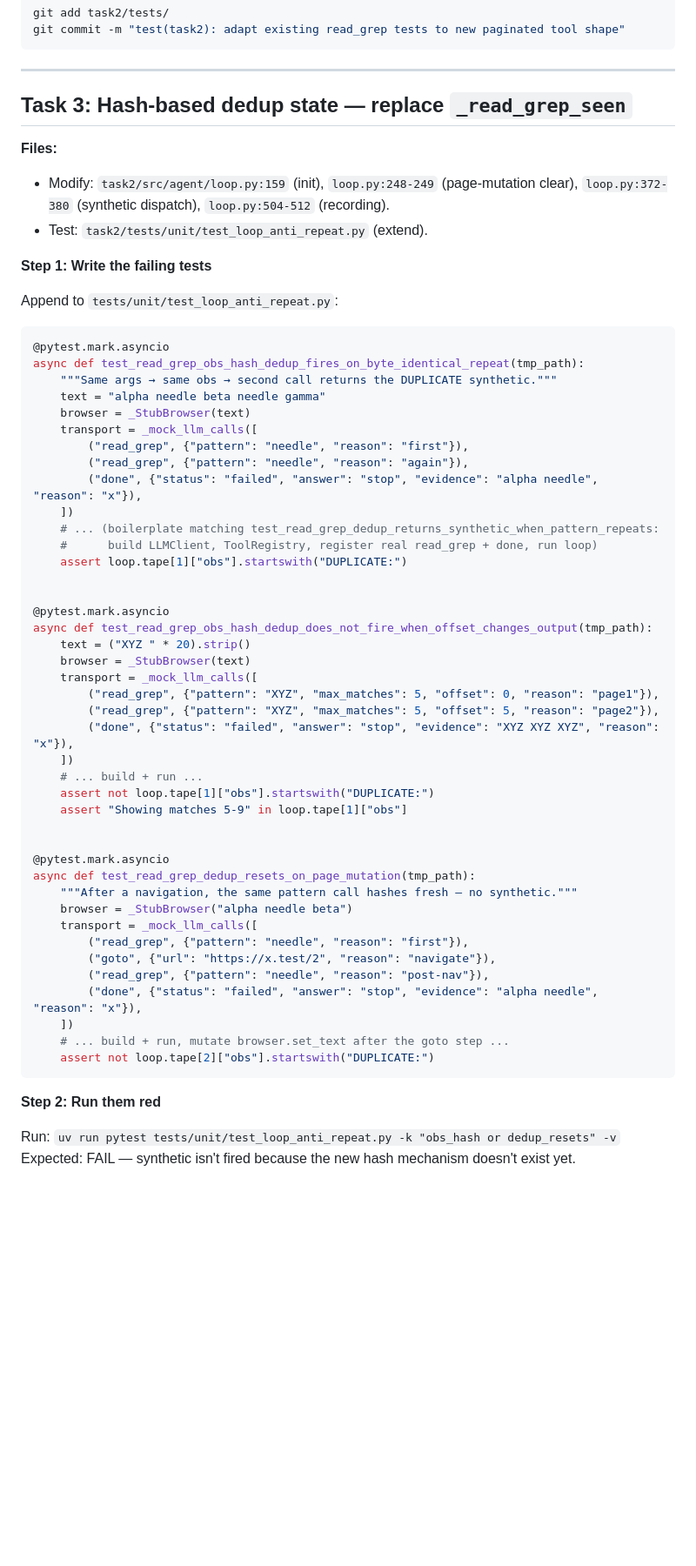
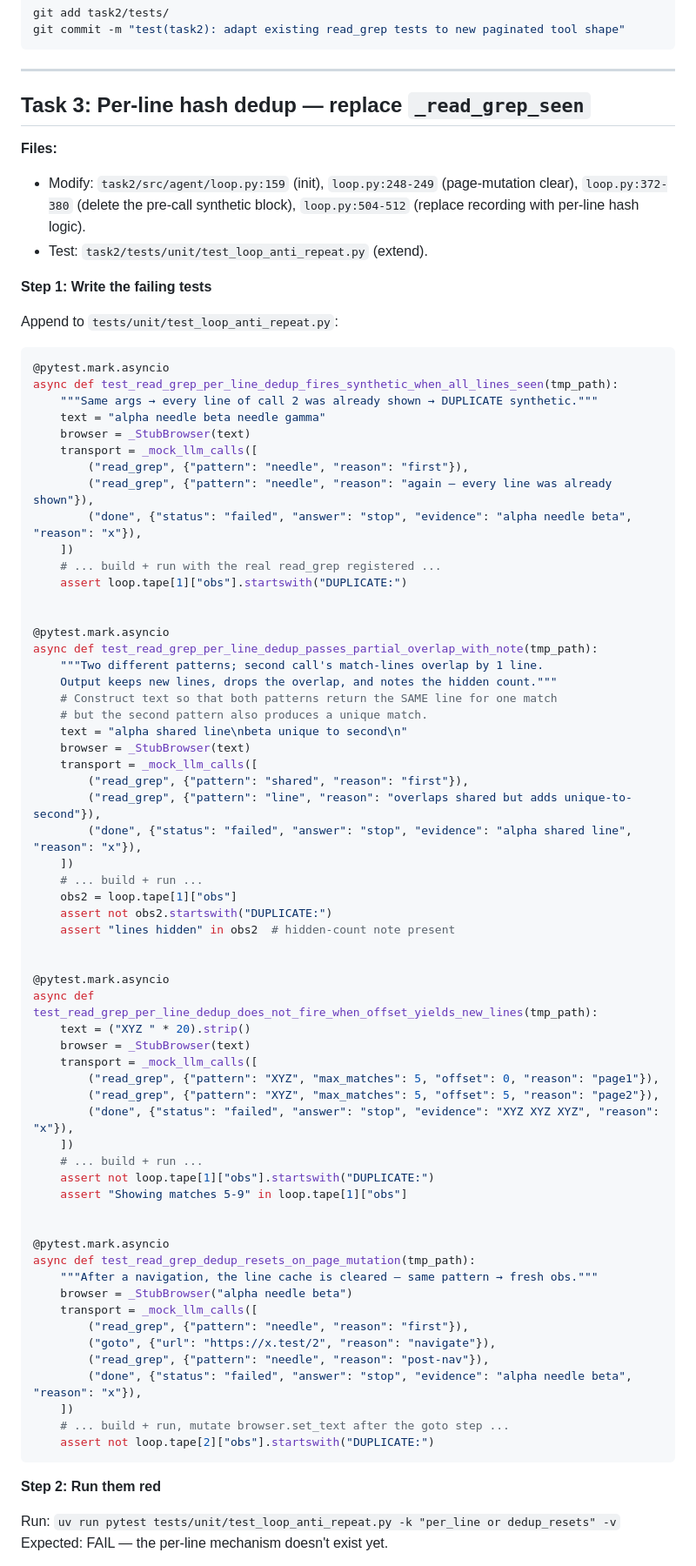
Before and after one commit to pinnerwt/v_coding_test2, a Markdown page: docs/plans/2026-05-03-readgrep-redesign-and-answer-grounding.md, the part around one of its changes. Shown at 87% size. GitHub-like rendering; blank space fills up the shorter version.

````diff
--- a/docs/plans/2026-05-03-readgrep-redesign-and-answer-grounding.md
+++ b/docs/plans/2026-05-03-readgrep-redesign-and-answer-grounding.md
@@ -298,10 +298,10 @@ git commit -m "test(task2): adapt existing read_grep tests to new paginated tool
 
 ---
 
-## Task 3: Hash-based dedup state — replace `_read_grep_seen`
+## Task 3: Per-line hash dedup — replace `_read_grep_seen`
 
 **Files:**
-- Modify: `task2/src/agent/loop.py:159` (init), `loop.py:248-249` (page-mutation clear), `loop.py:372-380` (synthetic dispatch), `loop.py:504-512` (recording).
+- Modify: `task2/src/agent/loop.py:159` (init), `loop.py:248-249` (page-mutation clear), `loop.py:372-380` (delete the pre-call synthetic block), `loop.py:504-512` (replace recording with per-line hash logic).
 - Test: `task2/tests/unit/test_loop_anti_repeat.py` (extend).
 
 **Step 1: Write the failing tests**
@@ -310,22 +310,40 @@ Append to `tests/unit/test_loop_anti_repeat.py`:
 
 ```python
 @pytest.mark.asyncio
-async def test_read_grep_obs_hash_dedup_fires_on_byte_identical_repeat(tmp_path):
-    """Same args → same obs → second call returns the DUPLICATE synthetic."""
+async def test_read_grep_per_line_dedup_fires_synthetic_when_all_lines_seen(tmp_path):
+    """Same args → every line of call 2 was already shown → DUPLICATE synthetic."""
     text = "alpha needle beta needle gamma"
     browser = _StubBrowser(text)
     transport = _mock_llm_calls([
         ("read_grep", {"pattern": "needle", "reason": "first"}),
-        ("read_grep", {"pattern": "needle", "reason": "again"}),
-        ("done", {"status": "failed", "answer": "stop", "evidence": "alpha needle", "reason": "x"}),
+        ("read_grep", {"pattern": "needle", "reason": "again — every line was already shown"}),
+        ("done", {"status": "failed", "answer": "stop", "evidence": "alpha needle beta", "reason": "x"}),
     ])
-    # ... (boilerplate matching test_read_grep_dedup_returns_synthetic_when_pattern_repeats:
-    #      build LLMClient, ToolRegistry, register real read_grep + done, run loop)
+    # ... build + run with the real read_grep registered ...
     assert loop.tape[1]["obs"].startswith("DUPLICATE:")
 
 
 @pytest.mark.asyncio
-async def test_read_grep_obs_hash_dedup_does_not_fire_when_offset_changes_output(tmp_path):
+async def test_read_grep_per_line_dedup_passes_partial_overlap_with_note(tmp_path):
+    """Two different patterns; second call's match-lines overlap by 1 line.
+    Output keeps new lines, drops the overlap, and notes the hidden count."""
+    # Construct text so that both patterns return the SAME line for one match
+    # but the second pattern also produces a unique match.
+    text = "alpha shared line\nbeta unique to second\n"
+    browser = _StubBrowser(text)
+    transport = _mock_llm_calls([
+        ("read_grep", {"pattern": "shared", "reason": "first"}),
+        ("read_grep", {"pattern": "line", "reason": "overlaps shared but adds unique-to-second"}),
+        ("done", {"status": "failed", "answer": "stop", "evidence": "alpha shared line", "reason": "x"}),
+    ])
+    # ... build + run ...
+    obs2 = loop.tape[1]["obs"]
+    assert not obs2.startswith("DUPLICATE:")
+    assert "lines hidden" in obs2  # hidden-count note present
+
+
+@pytest.mark.asyncio
+async def test_read_grep_per_line_dedup_does_not_fire_when_offset_yields_new_lines(tmp_path):
     text = ("XYZ " * 20).strip()
     browser = _StubBrowser(text)
     transport = _mock_llm_calls([
@@ -340,13 +358,13 @@ async def test_read_grep_obs_hash_dedup_does_not_fire_when_offset_changes_output
 
 @pytest.mark.asyncio
 async def test_read_grep_dedup_resets_on_page_mutation(tmp_path):
-    """After a navigation, the same pattern call hashes fresh — no synthetic."""
+    """After a navigation, the line cache is cleared — same pattern → fresh obs."""
     browser = _StubBrowser("alpha needle beta")
     transport = _mock_llm_calls([
         ("read_grep", {"pattern": "needle", "reason": "first"}),
         ("goto", {"url": "https://x.test/2", "reason": "navigate"}),
         ("read_grep", {"pattern": "needle", "reason": "post-nav"}),
-        ("done", {"status": "failed", "answer": "stop", "evidence": "alpha needle", "reason": "x"}),
+        ("done", {"status": "failed", "answer": "stop", "evidence": "alpha needle beta", "reason": "x"}),
     ])
     # ... build + run, mutate browser.set_text after the goto step ...
     assert not loop.tape[2]["obs"].startswith("DUPLICATE:")
@@ -354,6 +372,6 @@ async def test_read_grep_dedup_resets_on_page_mutation(tmp_path):
 
 **Step 2: Run them red**
 
-Run: `uv run pytest tests/unit/test_loop_anti_repeat.py -k "obs_hash or dedup_resets" -v`
-Expected: FAIL — synthetic isn't fired because the new hash mechanism doesn't exist yet.
+Run: `uv run pytest tests/unit/test_loop_anti_repeat.py -k "per_line or dedup_resets" -v`
+Expected: FAIL — the per-line mechanism doesn't exist yet.
 
````
Also changed, not shown: other parts of docs/plans/2026-05-03-readgrep-redesign-and-answer-grounding.md (+64 -31 lines), docs/plans/2026-05-03-readgrep-redesign-and-answer-grounding-design.md (+31 -28 lines).
